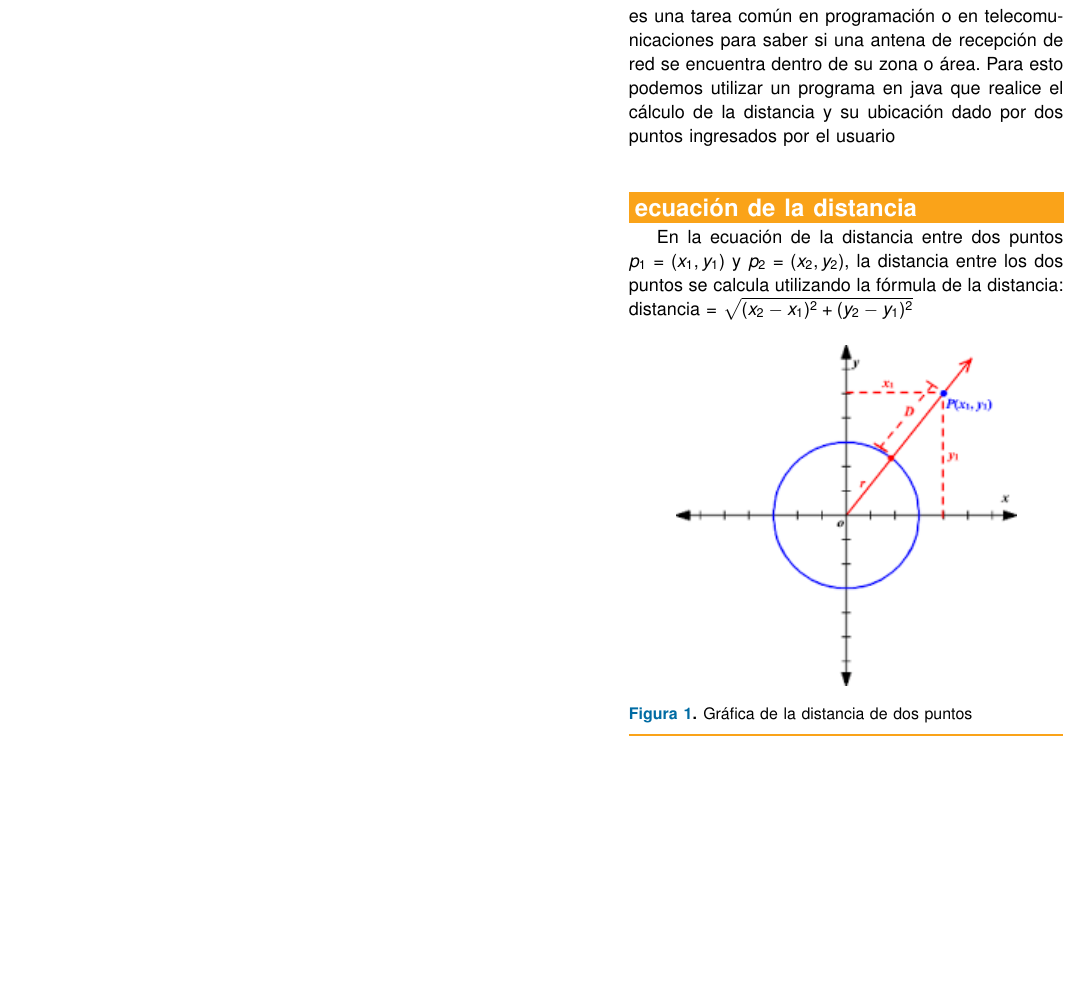
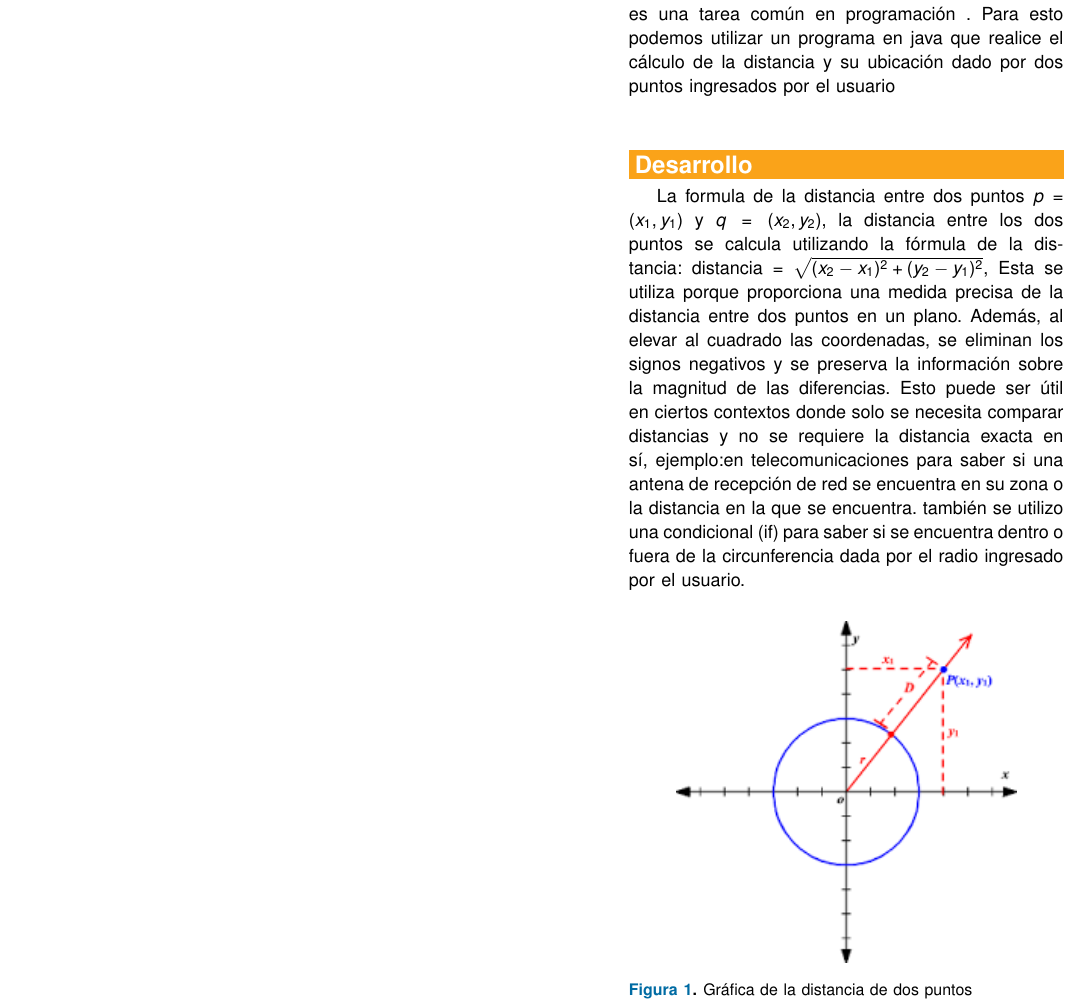
Before and after one commit to YaellCh/Integrador, a LaTeX paper (LaTeX/Template-manuscrito.tex): part of page 4 of 8, cut so that both start at the same text, the shorter picture padded with empty space. Compiled offline with pdfLaTeX.

Commit message:
se remplaso la seccion ecuacion por desarrollo y se agregaron referencias

```diff
--- a/LaTeX/Template-manuscrito.tex
+++ b/LaTeX/Template-manuscrito.tex
@@ -99,10 +99,14 @@ Contenido del tercer problema para Alejandro...
 
 
 \section{Introducción}
-El cálculo de la distancia entre dos puntos y determinar si se encuentran dentro de una circunferencia es una tarea común en programación o en telecomunicaciones para saber si una antena de recepción de red se encuentra dentro de su zona o área. Para esto podemos utilizar un programa en java que realice el cálculo de la distancia y su ubicación dado por dos puntos ingresados por el usuario
-\section{ecuación de la distancia}
-En la ecuación de la distancia entre dos puntos $p_1 = (x_1, y_1)$ y $p_2 = (x_2, y_2)$, la distancia entre los dos puntos se calcula utilizando la fórmula de la distancia:
-\text{distancia} = \sqrt{{(x_2 - x_1)^2 + (y_2 - y_1)^2}}
+El cálculo de la distancia entre dos puntos y determinar si se encuentran dentro de una circunferencia es una tarea común en programación . Para esto podemos utilizar un programa en java que realice el cálculo de la distancia y su ubicación dado por dos puntos ingresados por el usuario
+
+\section{Desarrollo}
+La formula de la distancia entre dos puntos $p = (x_1, y_1)$ y $q = (x_2, y_2)$, la distancia entre los dos puntos se calcula utilizando la fórmula de la distancia:
+\text{distancia} = $\sqrt{{(x_2 - x_1)^2 + (y_2 - y_1)^2}}$,
+Esta se utiliza porque proporciona una medida precisa de la distancia entre dos puntos en un plano. Además, al elevar al cuadrado las coordenadas, se eliminan los signos negativos y se preserva la información sobre la magnitud  de las diferencias. Esto puede ser útil en ciertos contextos donde solo se necesita comparar distancias y no se requiere la distancia exacta en sí, ejemplo:en telecomunicaciones para saber si una antena de recepción de red se encuentra en su zona o la distancia en la que se encuentra.
+también se utilizo una condicional (if) para saber si se encuentra dentro o fuera de la circunferencia dada por el radio ingresado por el usuario.
+
 
 \begin{figure}[h!]
     \centering
```
Also changed, not shown: LaTeX/Template-manuscrito.tex (8 more changed lines).
